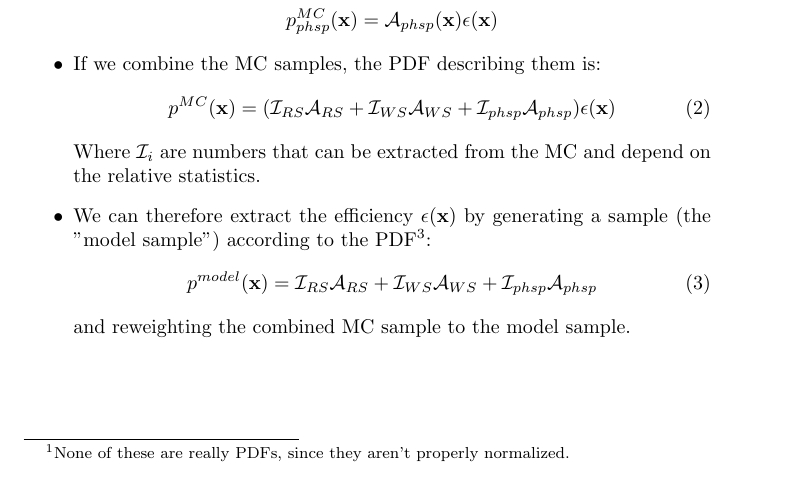
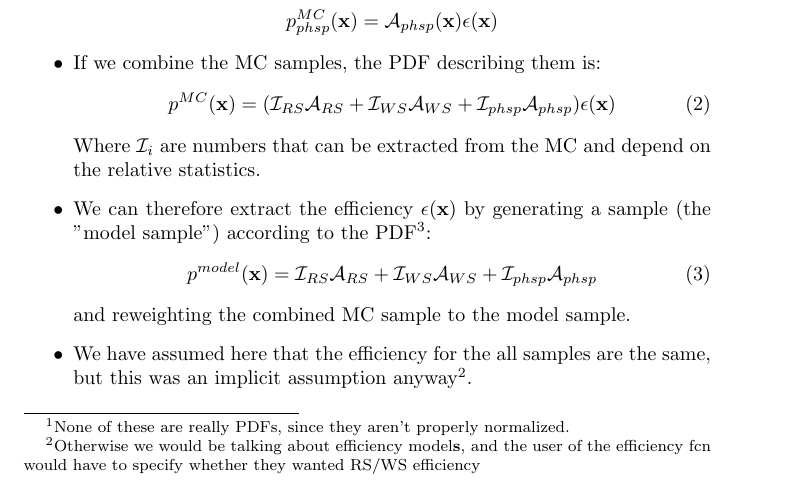
Before and after one commit to richard-lane/addPdfs, a LaTeX document (efficiency_plan.tex): part of the page, cut so that both start at the same text. Compiled offline with pdfLaTeX.

Commit message:
note about efficiency assumption

```diff
--- a/efficiency_plan.tex
+++ b/efficiency_plan.tex
@@ -35,6 +35,7 @@
               + \mathcal{I}_{phsp}\mathcal{A}_{phsp}
           \end{equation}
           and reweighting the combined MC sample to the model sample.
+    \item We have assumed here that the efficiency for the all samples are the same, but this was an implicit assumption anyway\footnote[2]{Otherwise we would be talking about efficiency model\textbf{s}, and the user of the efficiency fcn would have to specify whether they wanted RS/WS efficiency}.
 \end{itemize}
 
 \end{document}
```
